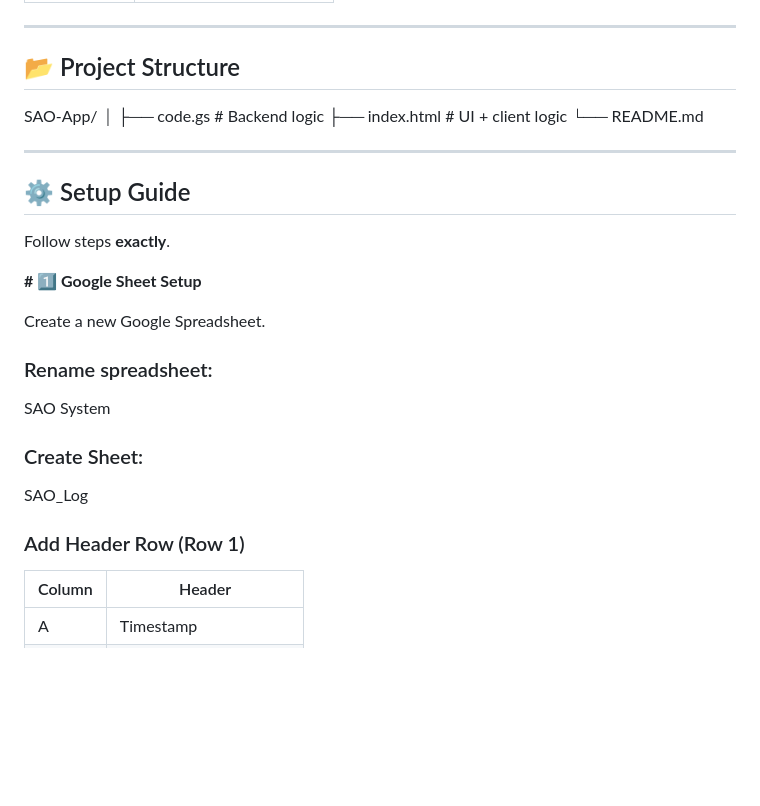
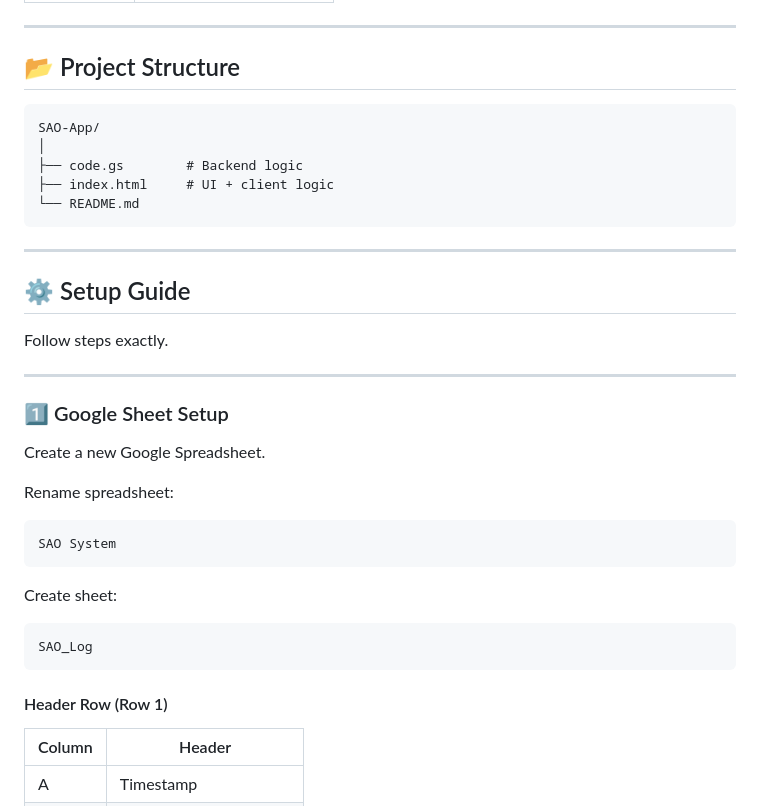
Before and after one commit to Yash-Aparajit/Safety-Audit-Observation, a Markdown page: README.md, the part around one of its changes. GitHub-like rendering; blank space fills up the shorter version.

````diff
--- a/README.md
+++ b/README.md
@@ -65,32 +66,39 @@ Google Drive (Image Storage)
 
 ## 📂 Project Structure
 
+```
 SAO-App/
 │
-├── code.gs # Backend logic
-├── index.html # UI + client logic
+├── code.gs        # Backend logic
+├── index.html     # UI + client logic
 └── README.md
-
+```
 
 ---
 
 ## ⚙️ Setup Guide
 
-Follow steps **exactly**.
+Follow steps exactly.
 
+---
 
-**# 1️⃣ Google Sheet Setup**
+### 1️⃣ Google Sheet Setup
 
 Create a new Google Spreadsheet.
 
-### Rename spreadsheet:
+Rename spreadsheet:
+
+```
 SAO System
+```
 
-### Create Sheet:
+Create sheet:
+
+```
 SAO_Log
+```
 
-
-### Add Header Row (Row 1)
+#### Header Row (Row 1)
 
 | Column | Header |
 |---|---|
````
Also changed, not shown: other parts of README.md (+71 -52 lines).
